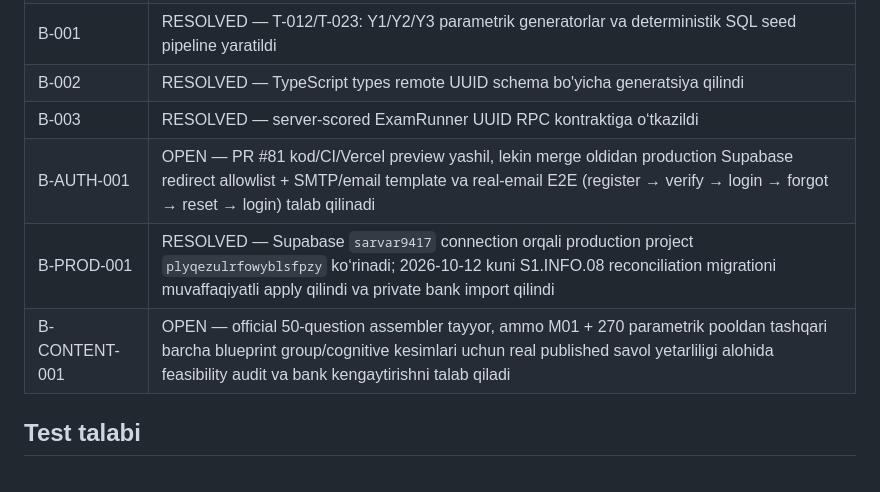
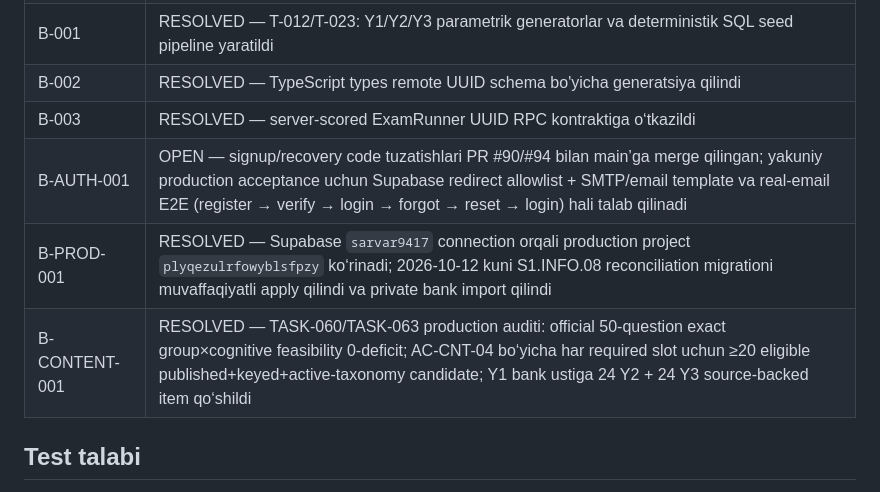
Before and after one commit to sarvar9417/attestatsiya, a Markdown page: TASKS.md, the part around the change. Rendered like a GitHub page.

Commit message:
Reconcile TASK-063 content blockers

```diff
--- a/TASKS.md
+++ b/TASKS.md
@@ -130,9 +130,9 @@
 | B-001 | RESOLVED — T-012/T-023: Y1/Y2/Y3 parametrik generatorlar va deterministik SQL seed pipeline yaratildi |
 | B-002 | RESOLVED — TypeScript types remote UUID schema bo'yicha generatsiya qilindi |
 | B-003 | RESOLVED — server-scored ExamRunner UUID RPC kontraktiga o‘tkazildi |
-| B-AUTH-001 | OPEN — PR #81 kod/CI/Vercel preview yashil, lekin merge oldidan production Supabase redirect allowlist + SMTP/email template va real-email E2E (register → verify → login → forgot → reset → login) talab qilinadi |
+| B-AUTH-001 | OPEN — signup/recovery code tuzatishlari PR #90/#94 bilan main’ga merge qilingan; yakuniy production acceptance uchun Supabase redirect allowlist + SMTP/email template va real-email E2E (register → verify → login → forgot → reset → login) hali talab qilinadi |
 | B-PROD-001 | RESOLVED — Supabase `sarvar9417` connection orqali production project `plyqezulrfowyblsfpzy` ko‘rinadi; 2026-10-12 kuni S1.INFO.08 reconciliation migrationi muvaffaqiyatli apply qilindi va private bank import qilindi |
-| B-CONTENT-001 | OPEN — official 50-question assembler tayyor, ammo M01 + 270 parametrik pooldan tashqari barcha blueprint group/cognitive kesimlari uchun real published savol yetarliligi alohida feasibility audit va bank kengaytirishni talab qiladi |
+| B-CONTENT-001 | RESOLVED — TASK-060/TASK-063 production auditi: official 50-question exact group×cognitive feasibility 0-deficit; AC-CNT-04 bo‘yicha har required slot uchun ≥20 eligible published+keyed+active-taxonomy candidate; Y1 bank ustiga 24 Y2 + 24 Y3 source-backed item qo‘shildi |
 
 ## Test talabi
 
```
